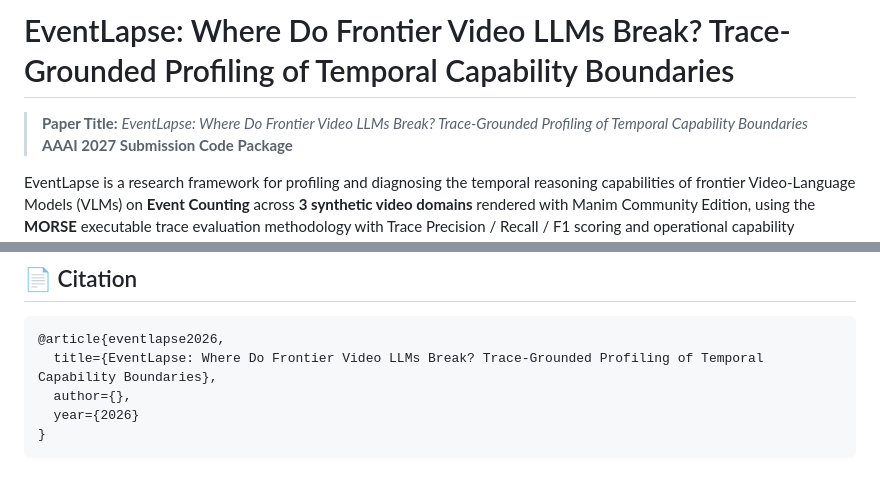
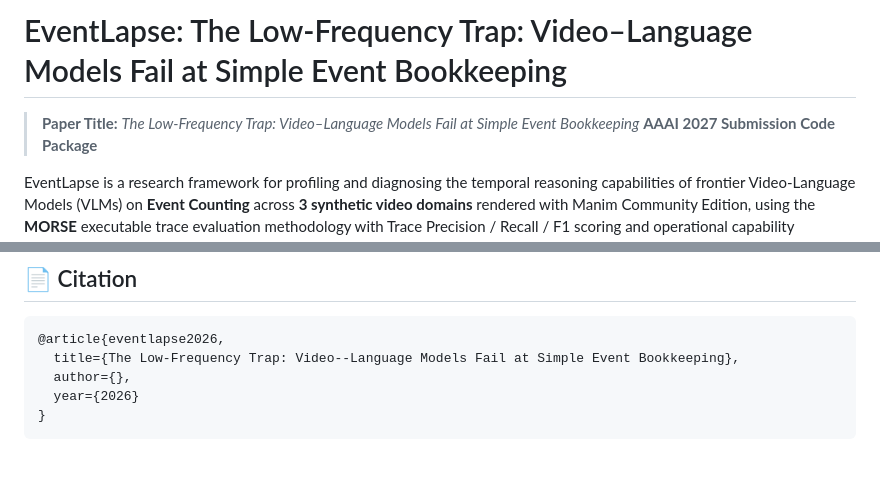
Before and after one commit to Sarvesh-369/EventLapse, a Markdown page: README.md, 2 parts joined by grey strips. Rendered like a GitHub page.

Commit message:
Update paper title in README to 'The Low-Frequency Trap: Video–Language Models Fail at Simple Event Bookkeeping'

````diff
--- a/README.md
+++ b/README.md
@@ -1,6 +1,6 @@
-# EventLapse: Where Do Frontier Video LLMs Break? Trace-Grounded Profiling of Temporal Capability Boundaries
+# EventLapse: The Low-Frequency Trap: Video–Language Models Fail at Simple Event Bookkeeping
 
-> **Paper Title:** *EventLapse: Where Do Frontier Video LLMs Break? Trace-Grounded Profiling of Temporal Capability Boundaries*
+> **Paper Title:** *The Low-Frequency Trap: Video–Language Models Fail at Simple Event Bookkeeping*
 > **AAAI 2027 Submission Code Package**
 
 EventLapse is a research framework for profiling and diagnosing the temporal reasoning capabilities of frontier Video-Language Models (VLMs) on **Event Counting** across **3 synthetic video domains** rendered with Manim Community Edition, using the **MORSE** executable trace evaluation methodology with Trace Precision / Recall / F1 scoring and operational capability boundary estimation.
@@ -84,7 +84,7 @@ EventLapse/
 
 ```bibtex
 @article{eventlapse2026,
-  title={EventLapse: Where Do Frontier Video LLMs Break? Trace-Grounded Profiling of Temporal Capability Boundaries},
+  title={The Low-Frequency Trap: Video--Language Models Fail at Simple Event Bookkeeping},
   author={},
   year={2026}
 }
````
